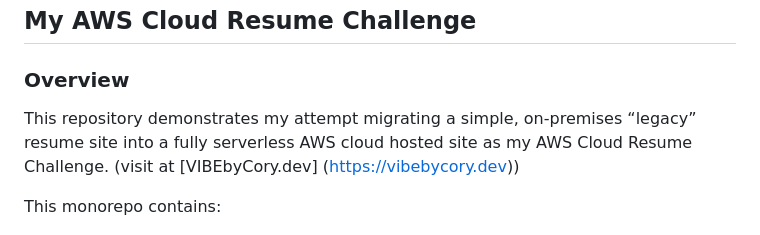
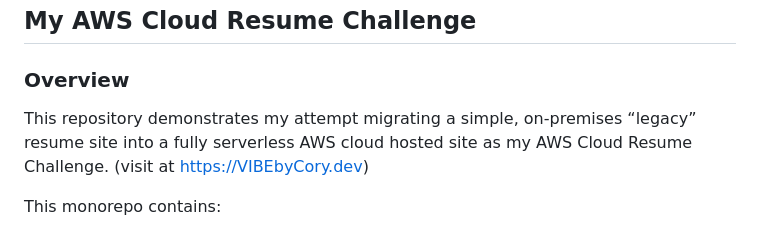
Before and after one commit to cmorgan3324/cloud-resume-challenge, a Markdown page: README.md, the part around the change. Rendered like a GitHub page.

Commit message:
added site link to readme

```diff
--- a/README.md
+++ b/README.md
@@ -2,7 +2,7 @@
 
 ### Overview
 
-This repository demonstrates my attempt migrating a simple, on-premises “legacy” resume site into a fully serverless AWS cloud hosted site as my AWS Cloud Resume Challenge. (visit at [VIBEbyCory.dev] (https://vibebycory.dev))
+This repository demonstrates my attempt migrating a simple, on-premises “legacy” resume site into a fully serverless AWS cloud hosted site as my AWS Cloud Resume Challenge. (visit at <https://VIBEbyCory.dev>)
 
 This monorepo contains:
 
```
